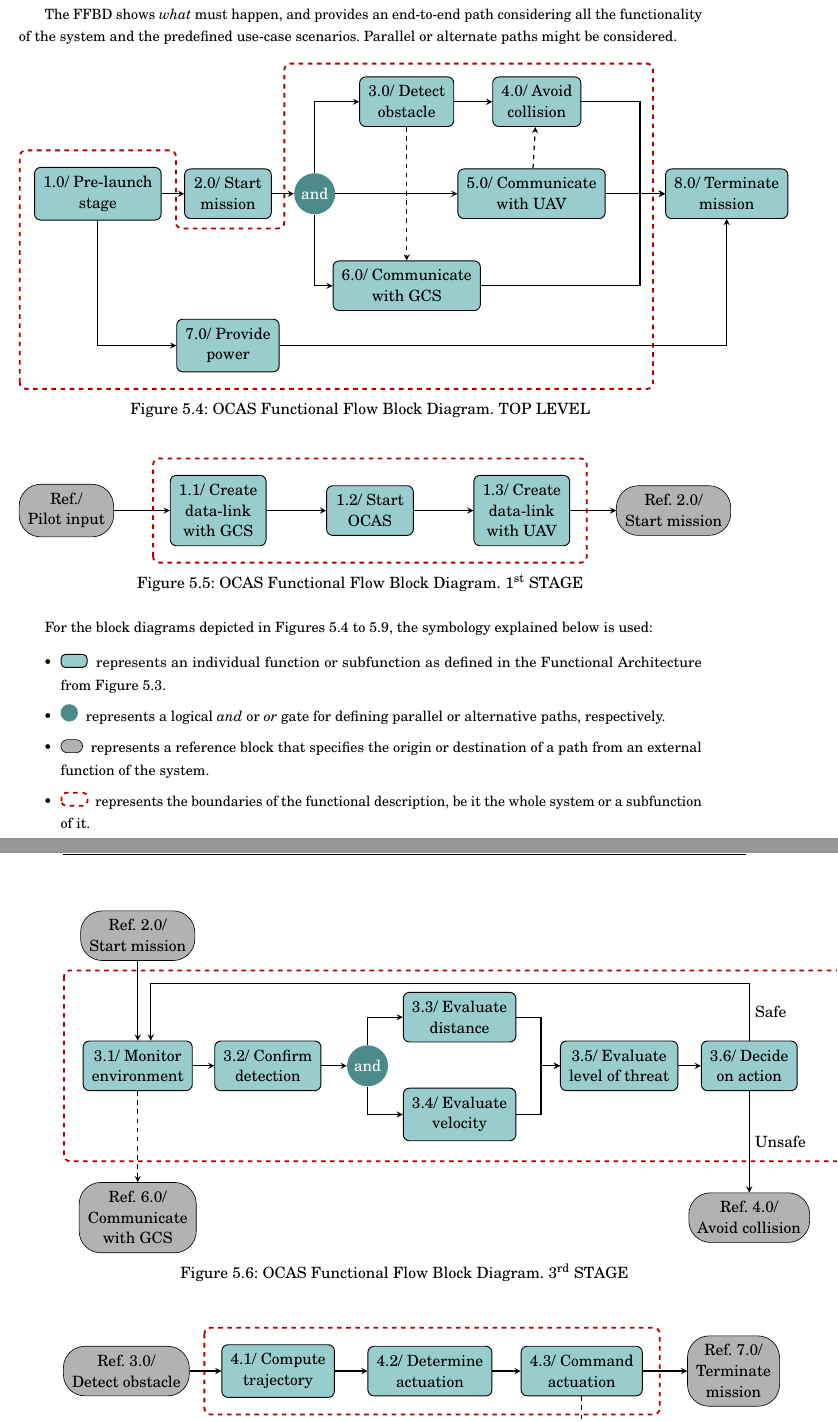
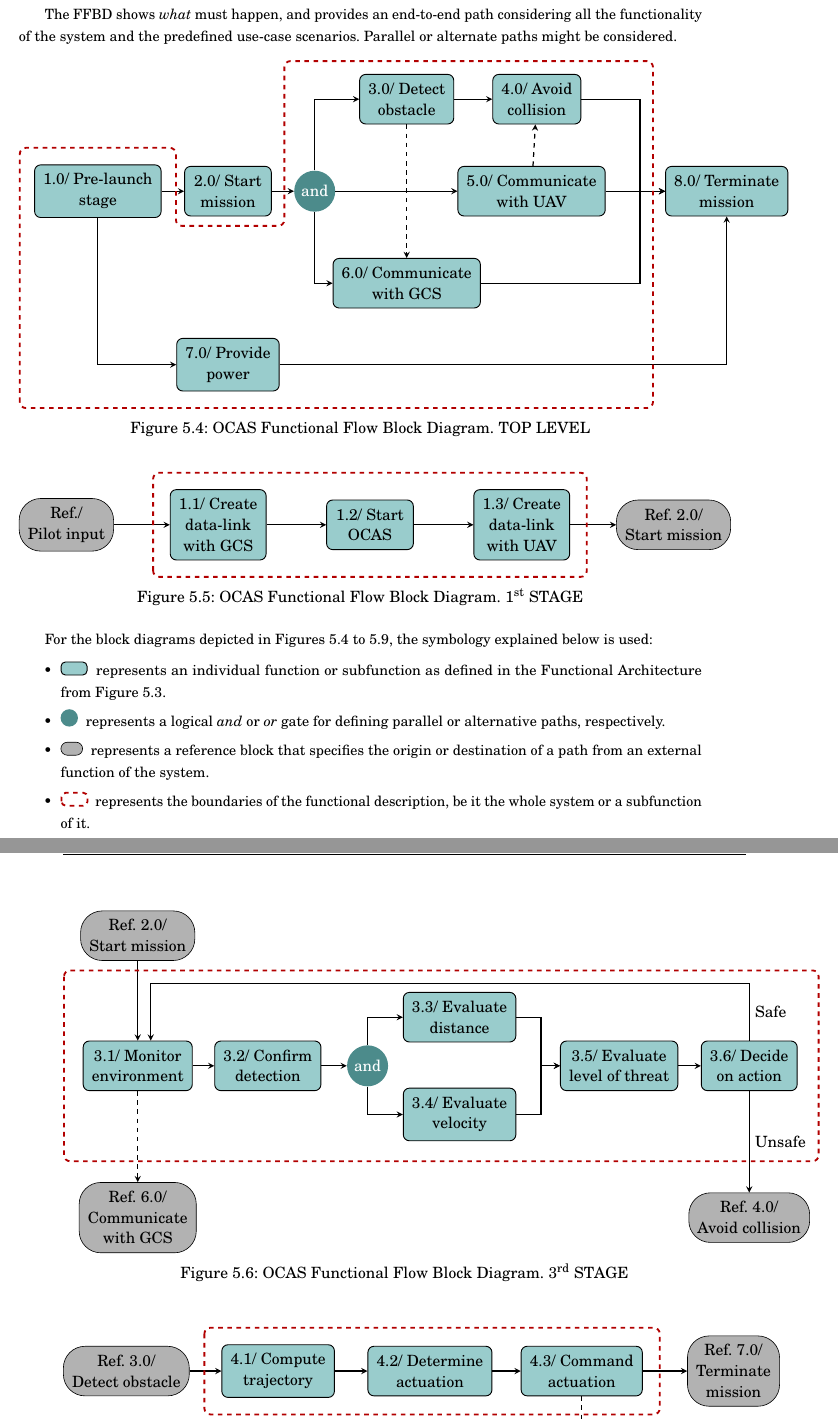
Before and after one commit to AlvaroMlgs/BachelorThesis, a LaTeX thesis (Memoir/memoirthesis.tex, which reads Memoir/chapters/design/figures/ffbd.tex): two parts of pages 37 and 38 of 52, joined at a grey line, cut so that both start at the same text. Compiled offline with pdfLaTeX.

Commit message:
Fixed figure positioning in Chapter 5

```diff
--- a/Memoir/chapters/design/figures/ffbd.tex
+++ b/Memoir/chapters/design/figures/ffbd.tex
@@ -44,10 +44,10 @@
 		\draw[arrow,dashed] (detect) -- (GCS);
 		\draw[arrow,dashed] (UAV) -- (avoid);
 
-		\draw[boundary] ($(prelaunch)+(-1.8cm,-4.5cm)$) -- ($(prelaunch)+(-1.8cm,1cm)$)
+		\draw[boundary] ($(prelaunch)+(-1.8cm,-5cm)$) -- ($(prelaunch)+(-1.8cm,1cm)$)
 			-- ($(prelaunch)+(1.8cm,1cm)$) -- ($(prelaunch)+(1.8cm,-0.8cm)$)
 			-- ($(start-and)+(-0.7cm,-0.8cm)$) -- ($(start-and)+(-0.7cm,3cm)$)
-			-- ($(end-node)+(0.3cm,3cm)$) -- ($(end-node)+(0.3cm,-4.5cm)$)
+			-- ($(end-node)+(0.3cm,3cm)$) -- ($(end-node)+(0.3cm,-5cm)$)
 			-- cycle;
 
 	\end{tikzpicture}
@@ -58,7 +58,7 @@
 \end{figure}
 
 
-\begin{figure}[htbp]
+\begin{figure}[hbtp]
 \centering
 	\begin{tikzpicture}
 
@@ -100,7 +100,7 @@
 \end{figure}
 
 
-\begin{figure}[htbp]
+\begin{figure}[hbtp]
 \centering
 	\begin{tikzpicture}
 
@@ -154,7 +154,7 @@
 \end{figure}
 
 
-\begin{figure}[htbp]
+\begin{figure}[hbtp]
 \centering
 	\begin{tikzpicture}
 
```
Also changed, not shown: Memoir/chapters/design/figures/decomposition.tex (+1 -1 lines), Memoir/chapters/design/figures/functArch.tex (+2 -2 lines), Memoir/chapters/design/figures/ffbd.tex (10 more changed lines), 6 other files.
